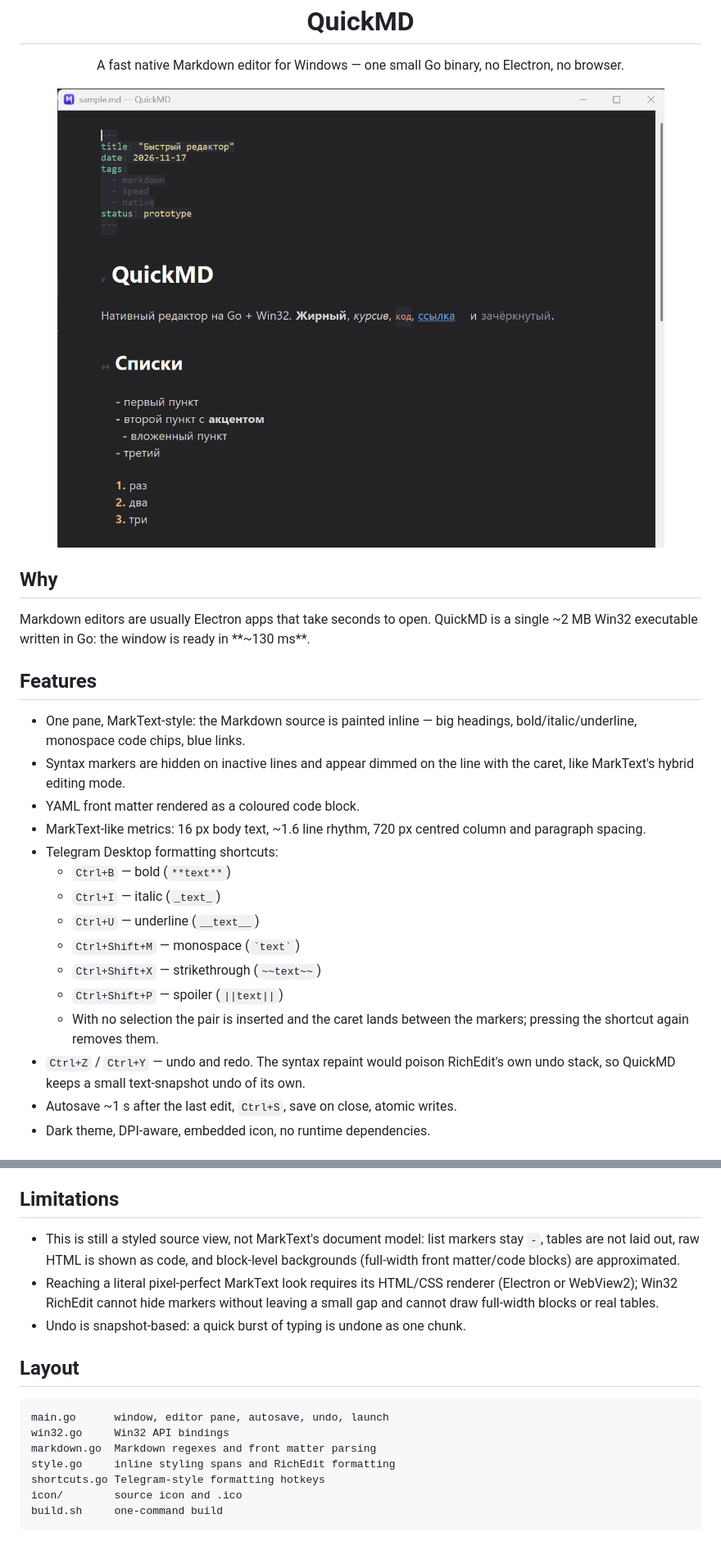
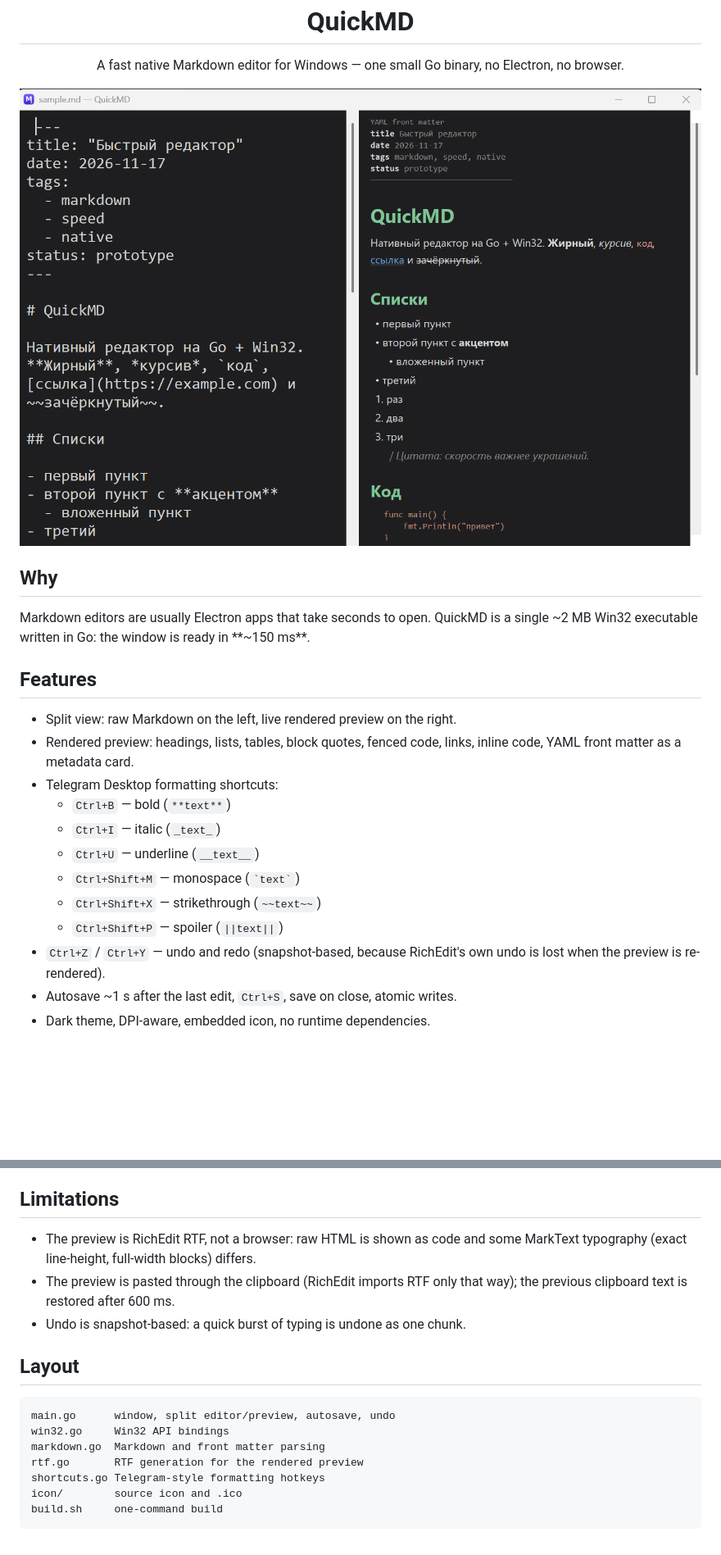
Before and after one commit to dvygolov/quickmd, a Markdown page: README.md, 2 parts joined by grey strips. Shown at 82% size. Rendered like a GitHub page; pictures changed too: docs/screenshot.png; blank space fills up the shorter version.

Commit message:
Return to split view: source + rendered preview

````diff
--- a/README.md
+++ b/README.md
@@ -15,17 +15,13 @@
 ## Why
 
 Markdown editors are usually Electron apps that take seconds to open. QuickMD is a
-single ~2 MB Win32 executable written in Go: the window is ready in **~130 ms**.
+single ~2 MB Win32 executable written in Go: the window is ready in **~150 ms**.
 
 ## Features
 
-- One pane, MarkText-style: the Markdown source is painted inline — big headings,
-  bold/italic/underline, monospace code chips, blue links.
-- Syntax markers are hidden on inactive lines and appear dimmed on the line with
-  the caret, like MarkText's hybrid editing mode.
-- YAML front matter rendered as a coloured code block.
-- MarkText-like metrics: 16 px body text, ~1.6 line rhythm, 720 px centred column
-  and paragraph spacing.
+- Split view: raw Markdown on the left, live rendered preview on the right.
+- Rendered preview: headings, lists, tables, block quotes, fenced code, links,
+  inline code, YAML front matter as a metadata card.
 - Telegram Desktop formatting shortcuts:
   - `Ctrl+B` — bold (`**text**`)
   - `Ctrl+I` — italic (`_text_`)
@@ -33,10 +29,8 @@ single ~2 MB Win32 executable written in Go: the window is ready in **~130 ms**.
   - `Ctrl+Shift+M` — monospace (`` `text` ``)
   - `Ctrl+Shift+X` — strikethrough (`~~text~~`)
   - `Ctrl+Shift+P` — spoiler (`||text||`)
-  - With no selection the pair is inserted and the caret lands between the markers;
-    pressing the shortcut again removes them.
-- `Ctrl+Z` / `Ctrl+Y` — undo and redo. The syntax repaint would poison RichEdit's
-  own undo stack, so QuickMD keeps a small text-snapshot undo of its own.
+- `Ctrl+Z` / `Ctrl+Y` — undo and redo (snapshot-based, because RichEdit's own undo
+  is lost when the preview is re-rendered).
 - Autosave ~1 s after the last edit, `Ctrl+S`, save on close, atomic writes.
 - Dark theme, DPI-aware, embedded icon, no runtime dependencies.
 
@@ -77,21 +71,19 @@ QuickMD with the file's Windows path.
 
 ## Limitations
 
-- This is still a styled source view, not MarkText's document model: list markers
-  stay `-`, tables are not laid out, raw HTML is shown as code, and block-level
-  backgrounds (full-width front matter/code blocks) are approximated.
-- Reaching a literal pixel-perfect MarkText look requires its HTML/CSS renderer
-  (Electron or WebView2); Win32 RichEdit cannot hide markers without leaving a
-  small gap and cannot draw full-width blocks or real tables.
+- The preview is RichEdit RTF, not a browser: raw HTML is shown as code and some
+  MarkText typography (exact line-height, full-width blocks) differs.
+- The preview is pasted through the clipboard (RichEdit imports RTF only that
+  way); the previous clipboard text is restored after 600 ms.
 - Undo is snapshot-based: a quick burst of typing is undone as one chunk.
 
 ## Layout
 
 ```
-main.go      window, editor pane, autosave, undo, launch
+main.go      window, split editor/preview, autosave, undo
 win32.go     Win32 API bindings
-markdown.go  Markdown regexes and front matter parsing
-style.go     inline styling spans and RichEdit formatting
+markdown.go  Markdown and front matter parsing
+rtf.go       RTF generation for the rendered preview
 shortcuts.go Telegram-style formatting hotkeys
 icon/        source icon and .ico
 build.sh     one-command build
````
Also changed, not shown: sample.md (+1 -1 lines), 5 other files.
